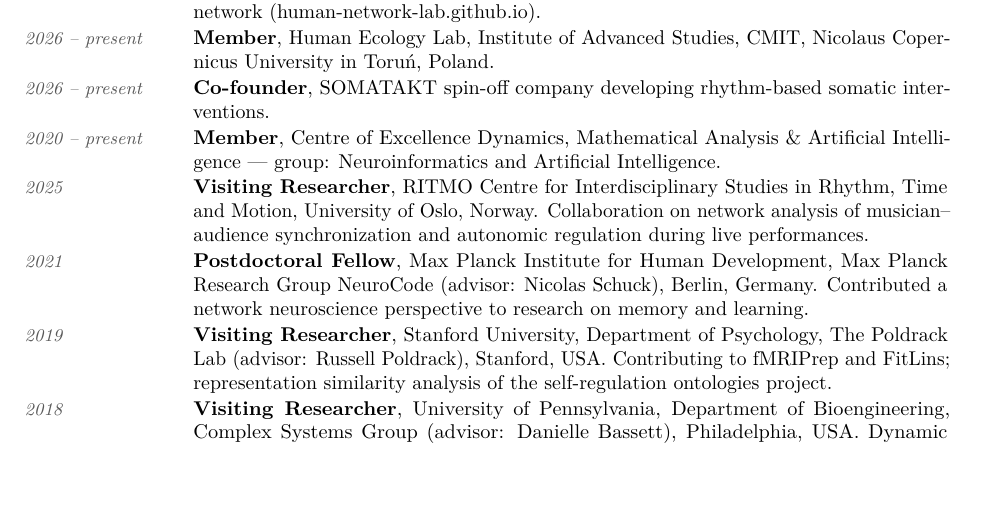
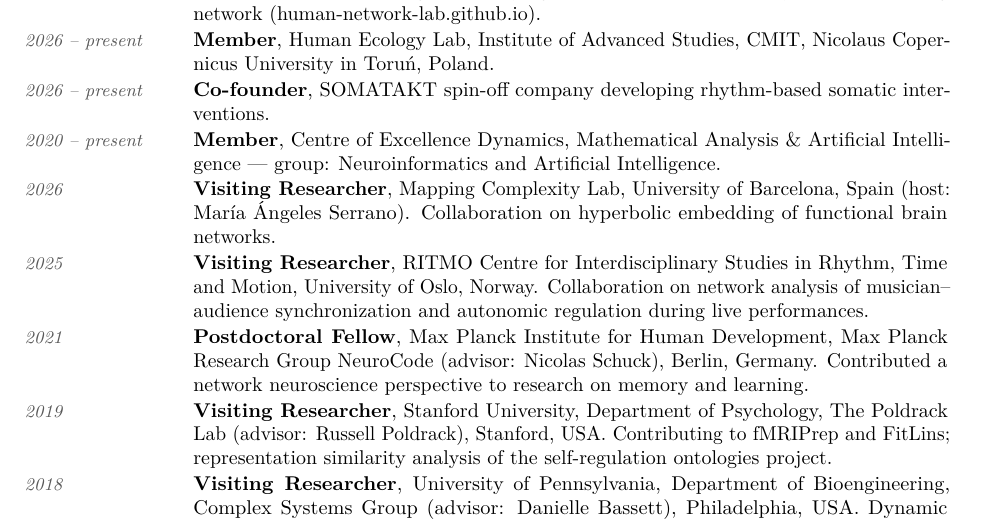
Before and after one commit to kfinc/cv, a LaTeX CV (Finc_CV_2026.tex): part of page 1 of 7, cut so that both start at the same text, the shorter picture padded with empty space. Compiled offline with pdfLaTeX.

Commit message:
Add 2026 Barcelona visiting researcher entry
Mapping Complexity Lab, University of Barcelona (host: Maria Angeles
Serrano). The visit was missing from Experience even though both June
2026 seminars it produced were already listed.

Co-Authored-By: Claude Opus 5 <noreply@anthropic.com>

```diff
--- a/Finc_CV_2026.tex
+++ b/Finc_CV_2026.tex
@@ -99,6 +99,8 @@
 \cventry{2026 -- present}{\textbf{Co-founder}, SOMATAKT spin-off company developing rhythm-based somatic interventions.}
 
 \cventry{2020 -- present}{\textbf{Member}, Centre of Excellence Dynamics, Mathematical Analysis \& Artificial Intelligence — group: Neuroinformatics and Artificial Intelligence.}
+
+\cventry{2026}{\textbf{Visiting Researcher}, Mapping Complexity Lab, University of Barcelona, Spain (host: Mar\'ia \'Angeles Serrano). Collaboration on hyperbolic embedding of functional brain networks.}
 
 \cventry{2025}{\textbf{Visiting Researcher}, RITMO Centre for Interdisciplinary Studies in Rhythm, Time and Motion, University of Oslo, Norway. Collaboration on network analysis of musician--audience synchronization and autonomic regulation during live performances.}
 
```
Also changed, not shown: Finc_CV.pdf.
